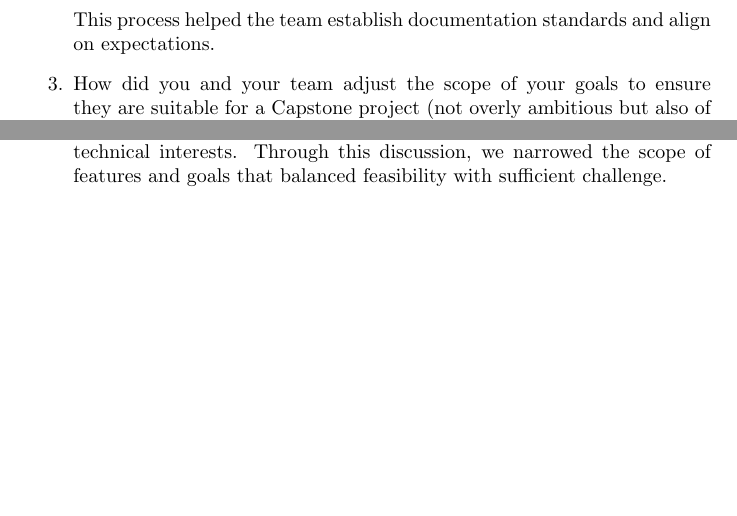
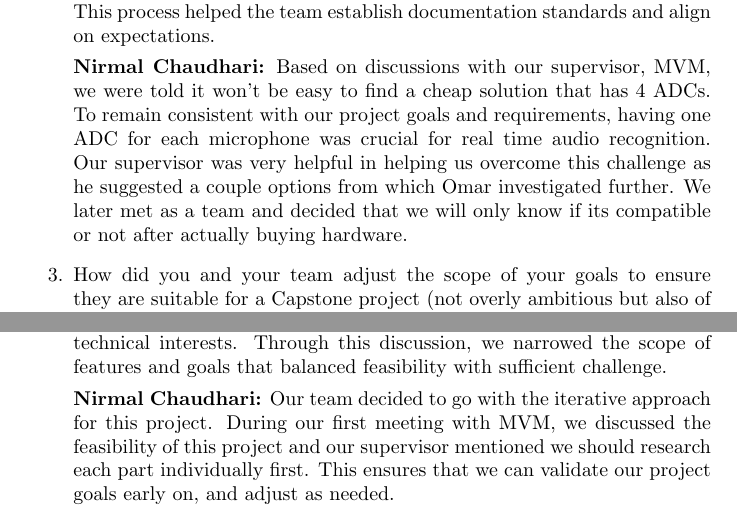
Before and after one commit to Team6-SixSense/audio360, a LaTeX document (docs/ProblemStatementAndGoals/ProblemStatement.tex): two parts of page 4 of 4 before the commit and two parts of page 4 of 5 after it, joined at a grey line, cut so that both start at the same text, the shorter picture padded with empty space. Compiled offline with pdfLaTeX.

Commit message:
[doc] issue#42: Completed Problem Statement Reflection

```diff
--- a/docs/ProblemStatementAndGoals/ProblemStatement.tex
+++ b/docs/ProblemStatementAndGoals/ProblemStatement.tex
@@ -100,6 +103,11 @@ The hardware environment is a 4 dimentional microphone array, with each micropho
     The challenge was understanding the expected quality and depth since it is the team's first submission.
     To address this, we used Pull Requests to exchange feedback and propose improvements.
     This process helped the team establish documentation standards and align on expectations.
+
+    \textbf{Nirmal Chaudhari:} Based on discussions with our supervisor, MVM, we were told it won't be easy to find a cheap solution that has 4 ADCs.
+    To remain consistent with our project goals and requirements, having one ADC for each microphone was crucial for real time audio recognition.
+    Our supervisor was very helpful in helping us overcome this challenge as he suggested a couple options from which Omar investigated further.
+    We later met as a team and decided that we will only know if its compatible or not after actually buying hardware.
 
     \item How did you and your team adjust the scope of your goals to ensure
     they are suitable for a Capstone project (not overly ambitious but also of
@@ -118,6 +126,10 @@ The hardware environment is a 4 dimentional microphone array, with each micropho
     To refine this, each member shared their desired learning outcomes and technical interests.
     Through this discussion, we narrowed the scope of features and goals that balanced feasibility with sufficient challenge.
 
+    \textbf{Nirmal Chaudhari:} Our team decided to go with the iterative approach for this project.
+    During our first meeting with MVM, we discussed the feasibility of this project and our supervisor mentioned we should research each part individually first.
+    This ensures that we can validate our project goals early on, and adjust as needed.
+
 \end{enumerate}
 
 \bibliographystyle{IEEEtran}
```
Also changed, not shown: docs/ProblemStatementAndGoals/ProblemStatement.tex (3 more changed lines).
